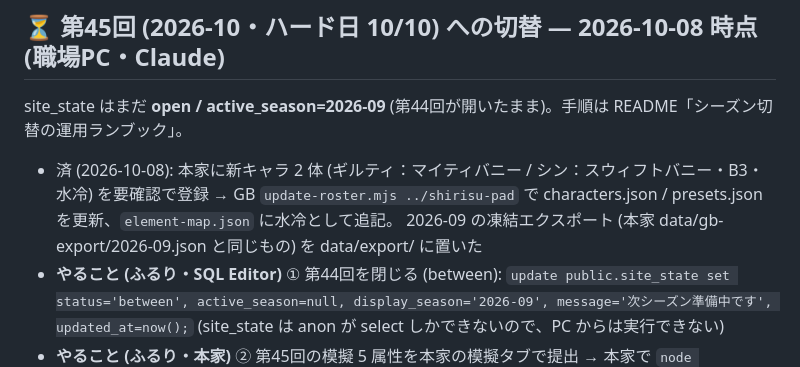
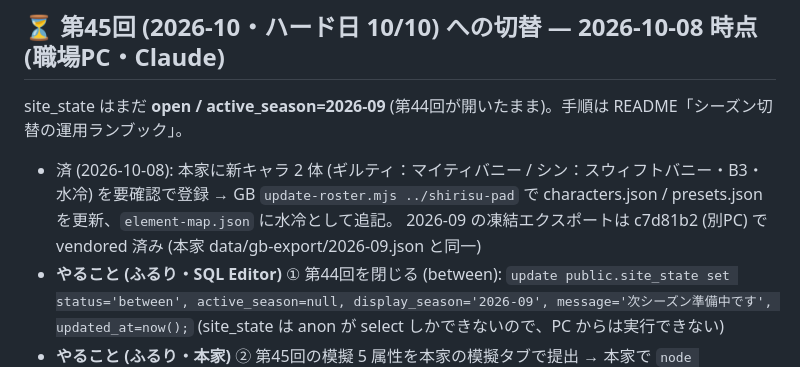
Before and after one commit to shirisuko-pad-GB/shirisuko-pad-gb.github.io, a Markdown page: TODO-OPS.md, the part around the change. GitHub-like rendering.

Commit message:
TODO-OPS: 2026-09 の凍結エクスポートは別PCで vendored 済み (記述を事実に合わせる)

```diff
--- a/TODO-OPS.md
+++ b/TODO-OPS.md
@@ -6,7 +6,7 @@ site_state はまだ **open / active_season=2026-09** (第44回が開いたま
 
 - 済 (2026-10-08): 本家に新キャラ 2 体 (ギルティ：マイティバニー / シン：スウィフトバニー・B3・水冷) を要確認で登録 →
   GB `update-roster.mjs ../shirisu-pad` で characters.json / presets.json を更新、`element-map.json` に水冷として追記。
-  2026-09 の凍結エクスポート (本家 data/gb-export/2026-09.json と同じもの) を data/export/ に置いた
+  2026-09 の凍結エクスポートは c7d81b2 (別PC) で vendored 済み (本家 data/gb-export/2026-09.json と同一)
 - **やること (ふるり・SQL Editor)** ① 第44回を閉じる (between):
   `update public.site_state set status='between', active_season=null, display_season='2026-09', message='次シーズン準備中です', updated_at=now();`
   (site_state は anon が select しかできないので、PC からは実行できない)
```
